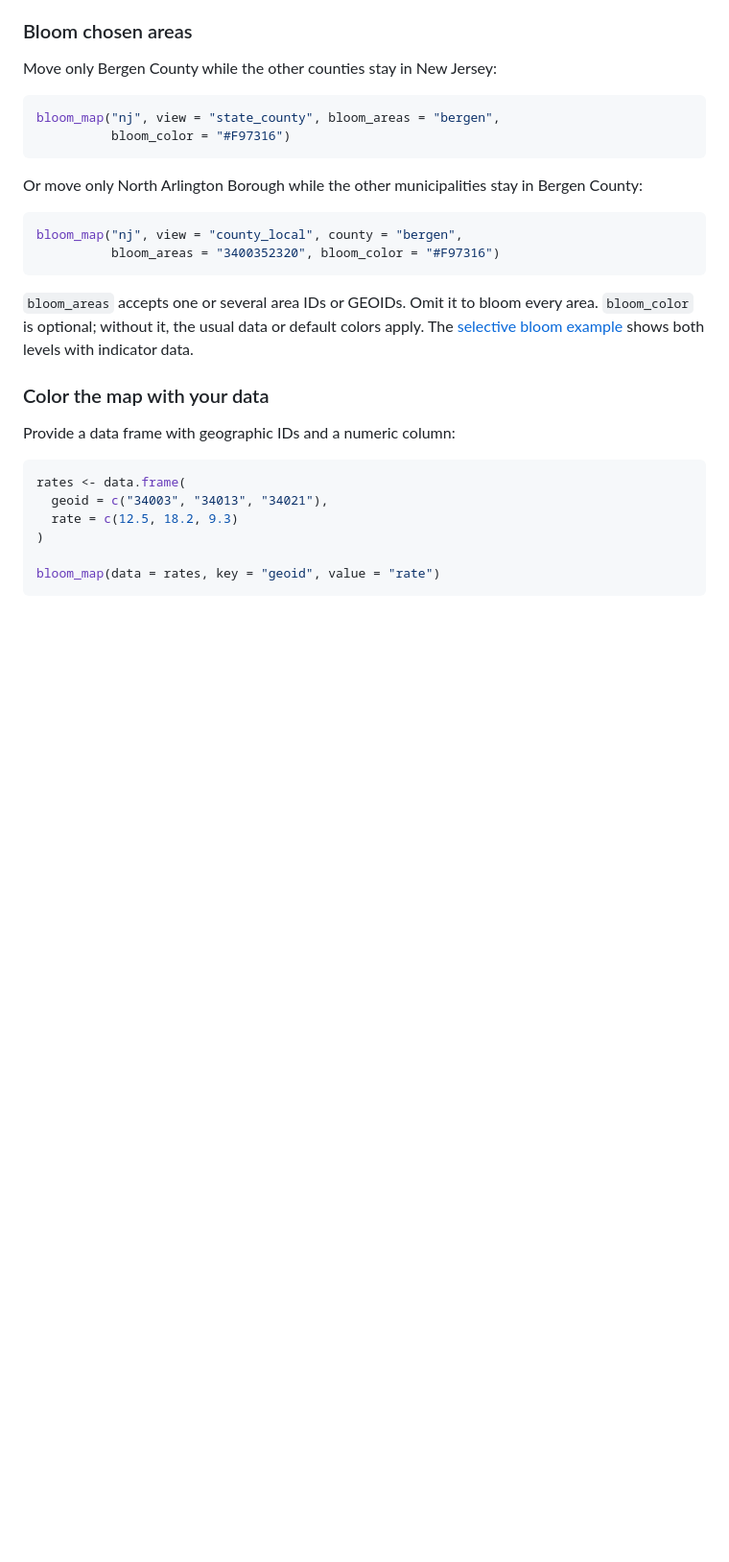
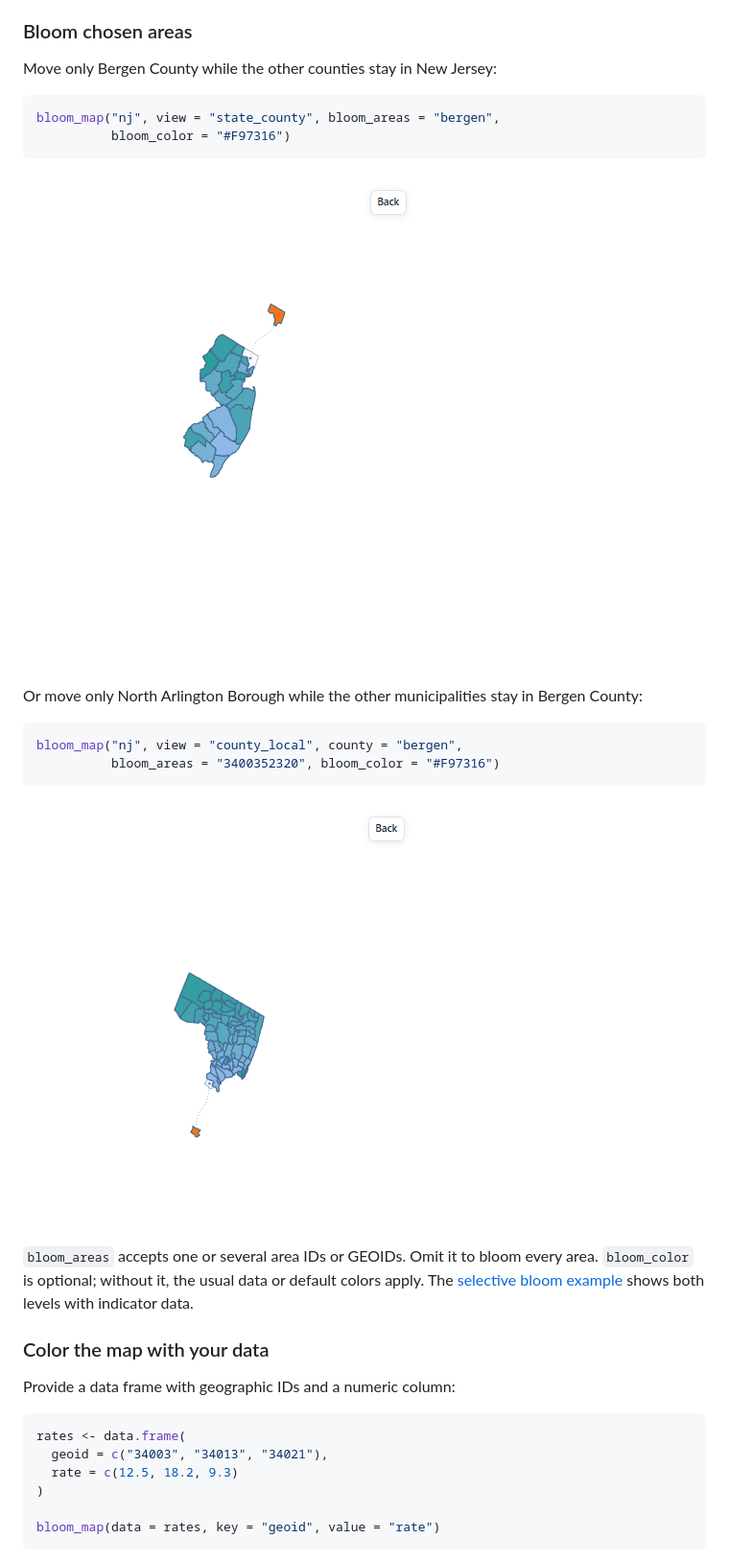
Before and after one commit to PrigasG/bloomr, a Markdown page: README.md, the part around one of its changes. Shown at 96% size. GitHub-like rendering; pictures changed too: man/figures/bergen-one-municipality-bloom.png (added), man/figures/nj-one-county-bloom.png (added); blank space fills up the shorter version.

````diff
--- a/README.md
+++ b/README.md
@@ -62,12 +62,16 @@ bloom_map("nj", view = "state_county", bloom_areas = "bergen",
           bloom_color = "#F97316")
 ```
 
+![Bergen County bloomed while the other New Jersey counties stay in place](man/figures/nj-one-county-bloom.png)
+
 Or move only North Arlington Borough while the other municipalities stay in Bergen County:
 
 ``` r
 bloom_map("nj", view = "county_local", county = "bergen",
           bloom_areas = "3400352320", bloom_color = "#F97316")
 ```
+
+![One municipality bloomed while the Bergen County map stays in place](man/figures/bergen-one-municipality-bloom.png)
 
 `bloom_areas` accepts one or several area IDs or GEOIDs. Omit it to bloom every area. `bloom_color` is optional; without it, the usual data or default colors apply. The [selective bloom example](https://github.com/PrigasG/bloomr/blob/master/inst/examples/selective-bloom.R) shows both levels with indicator data.
 
````
Also changed, not shown: other parts of README.md (+16 -2 lines), NEWS.md (+1 -0 lines), man/figures/nj-full-bloom-legend.png (added), 6 other files.
